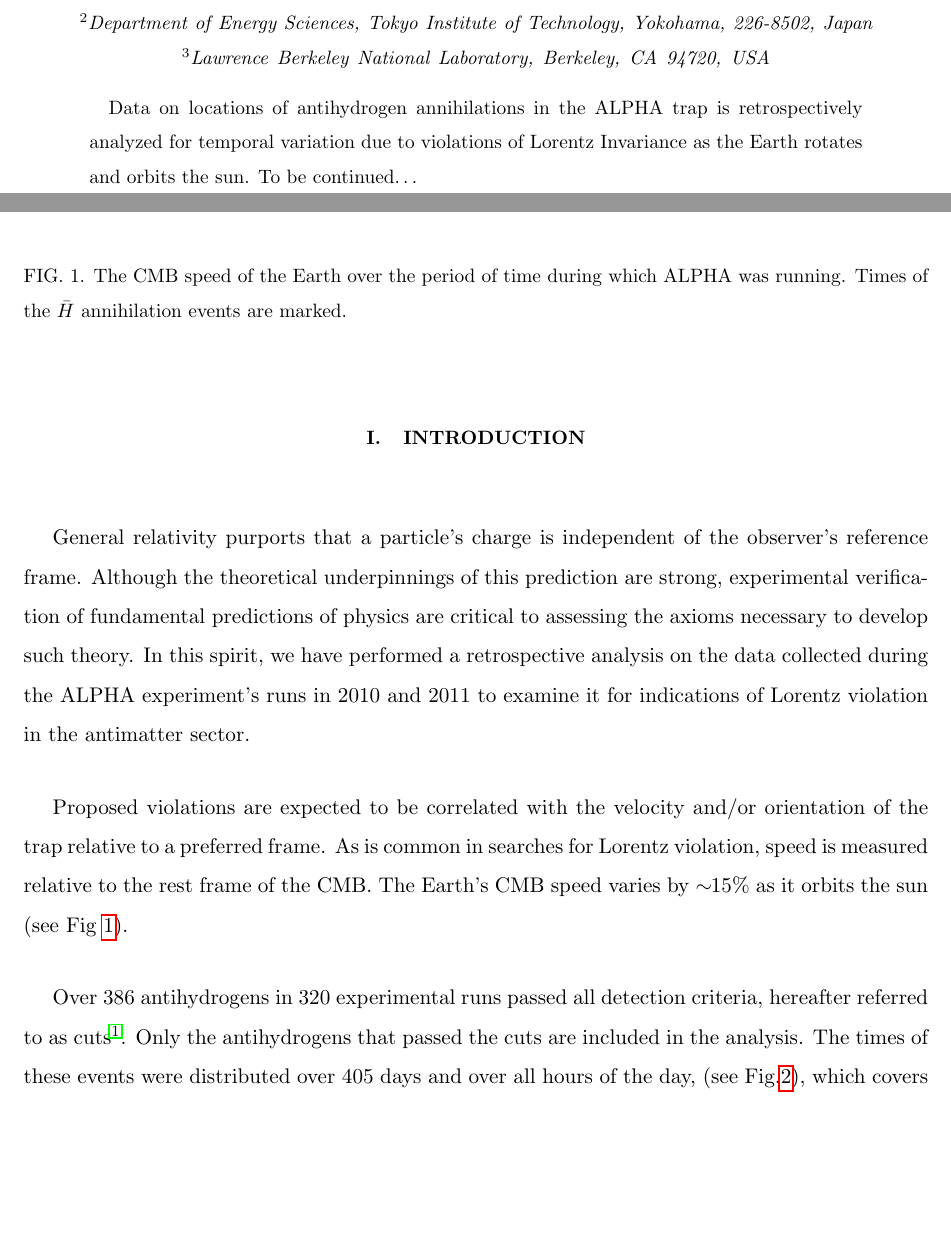
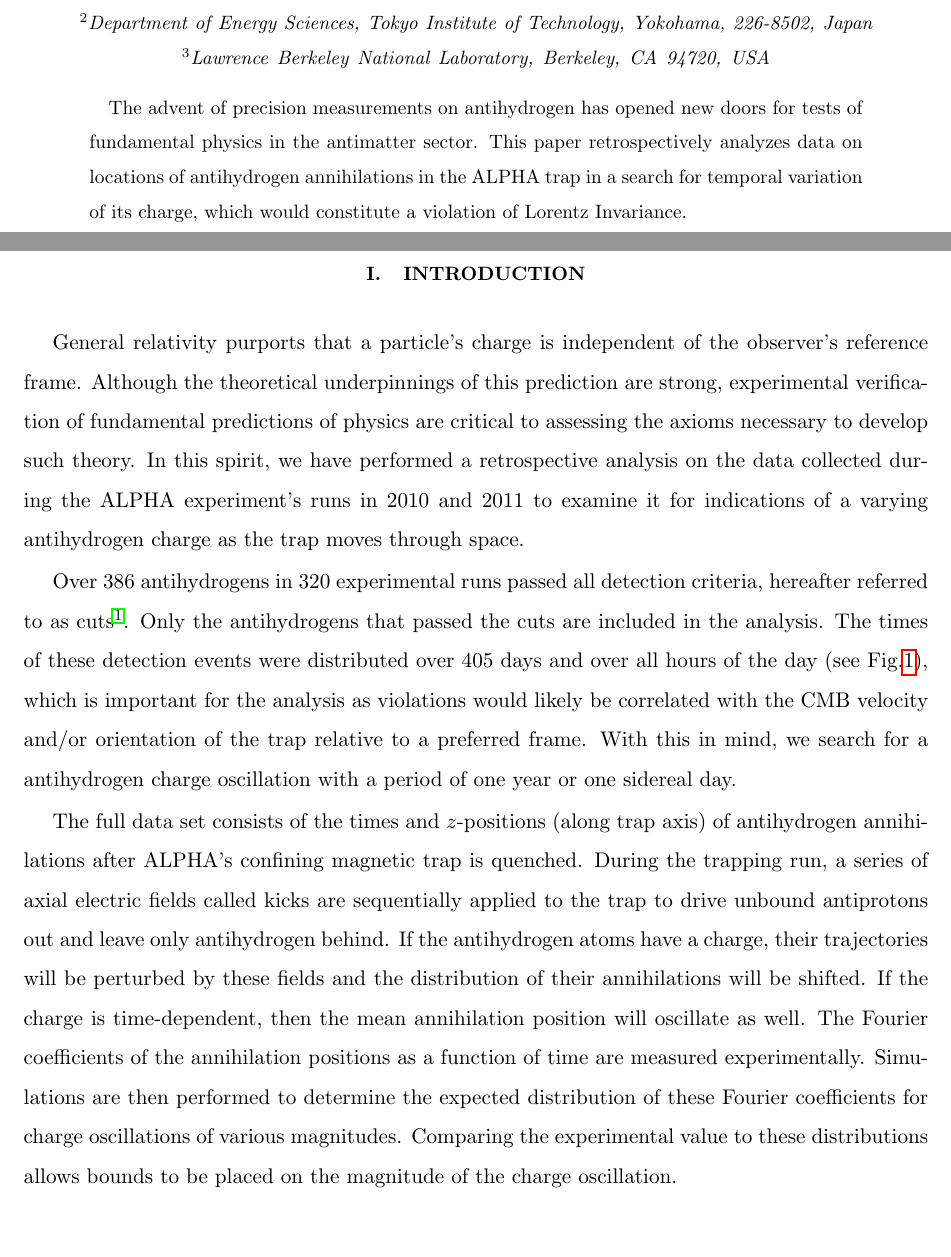
Before and after one commit to zakv/LorentzInvariance, a LaTeX paper (Paper/LorentzInvariance.tex): two parts of pages 1 and 2 of 6, joined at a grey line, cut so that both start at the same text, the shorter picture padded with empty space. Compiled offline with pdfLaTeX.

Commit message:
Updated paper.  Mostly reorganized what was already written to make it more coherent and flow better.

```diff
--- a/Paper/LorentzInvariance.tex
+++ b/Paper/LorentzInvariance.tex
@@ -37,16 +37,16 @@
 \affiliation{Lawrence Berkeley National Laboratory, Berkeley, CA 94720, USA}
 
 \begin{abstract}
-Data on locations of antihydrogen annihilations in the ALPHA trap is retrospectively analyzed for temporal variation due to violations of Lorentz Invariance as the Earth rotates and orbits the sun.  To be continued\ldots
+The advent of precision measurements on antihydrogen has opened new doors for tests of fundamental physics in the antimatter sector.  This paper retrospectively analyzes data on locations of antihydrogen annihilations in the ALPHA trap in a search for temporal variation of its charge, which would constitute a violation of Lorentz Invariance.
 \end{abstract}
 
 \maketitle
 
 \section{Introduction}
-General relativity purports that a particle's charge is independent of the observer's reference frame.  Although the theoretical underpinnings of this prediction are strong, experimental verification of fundamental predictions of physics are critical to assessing the axioms necessary to develop such theory.  In this spirit, we have performed a retrospective analysis on the data collected during the ALPHA experiment's runs in 2010 and 2011 to examine it for indications of Lorentz violation in the antimatter sector.
+General relativity purports that a particle's charge is independent of the observer's reference frame.  Although the theoretical underpinnings of this prediction are strong, experimental verification of fundamental predictions of physics are critical to assessing the axioms necessary to develop such theory.  In this spirit, we have performed a retrospective analysis on the data collected during the ALPHA experiment's runs in 2010 and 2011 to examine it for indications of a varying antihydrogen charge as the trap moves through space.
 
-Proposed violations are expected to be correlated with the velocity and/or orientation of the trap relative to a preferred frame.  As is common in searches for Lorentz violation, speed is measured relative to the rest frame of the CMB.  The Earth's CMB speed varies by $\sim\!\!15\%$ as it orbits the sun (see Fig \ref{fig:true_event_distribution}).
+Over 386 antihydrogens in 320 experimental runs passed all detection criteria, hereafter referred to as cuts\cite{amol:14a}.  Only the antihydrogens that passed the cuts are included in the analysis.  The times of these detection events were distributed over 405 days and over all hours of the day (see Fig.\ref{fig:experimental_t_distributions}), which is important for the analysis as violations would likely be correlated with the CMB velocity and/or orientation of the trap relative to a preferred frame.  With this in mind, we search for a antihydrogen charge oscillation with a period of one year or one sidereal day.
+
+The full data set consists of the times and $z$-positions (along trap axis) of antihydrogen annihilations after ALPHA's confining magnetic trap is quenched.  During the trapping run, a series of axial electric fields called kicks are sequentially applied to the trap to drive unbound antiprotons out and leave only antihydrogen behind. If the antihydrogen atoms have a charge, their trajectories will be perturbed by these fields and the distribution of their annihilations will be shifted.  If the charge is time-dependent, then the mean annihilation position will oscillate as well.  The Fourier coefficients of the annihilation positions as a function of time are measured experimentally.  Simulations are then performed to determine the expected distribution of these Fourier coefficients for charge oscillations of various magnitudes.  Comparing the experimental value to these distributions allows bounds to be placed on the magnitude of the charge oscillation.
 
 \begin{figure}
-  \includegraphics[scale=0.5]{True_Event_Distribution.eps}
-  \caption{The CMB speed of the Earth over the period of time during which ALPHA was running.  Times of the $\bar{H}$ annihilation events are marked.}
@@ -54,3 +62,3 @@ Proposed violations are expected to be correlated with the velocity and/or orien
+  \label{fig:experimental_t_distributions}
 \end{figure}
 
-Over 386 antihydrogens in 320 experimental runs passed all detection criteria, hereafter referred to as cuts\cite{amol:14a}.  Only the antihydrogens that passed the cuts are included in the analysis.  The times of these events were distributed over 405 days and over all hours of the day, (see Fig.\ref{fig:eventTime_date_experiment}), which covers both annual and daily cycles.
```
Also changed, not shown: Paper/LorentzInvariance.pdf, Paper/LorentzInvariance.tex (18 more changed lines).
